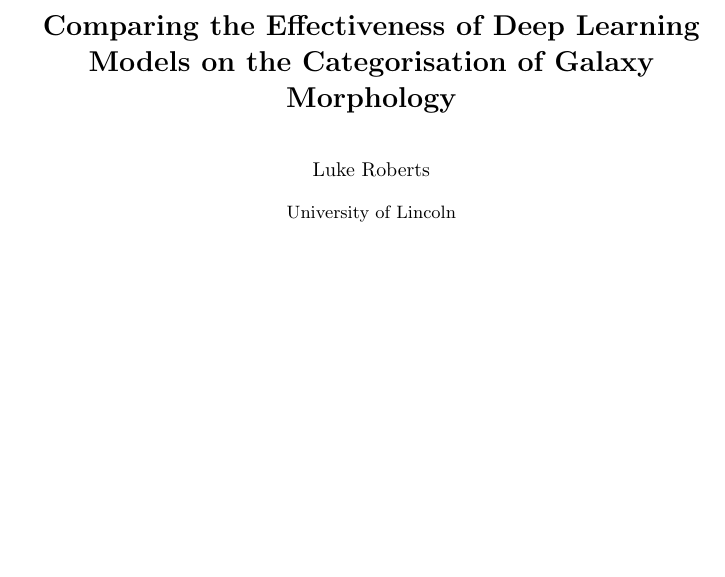
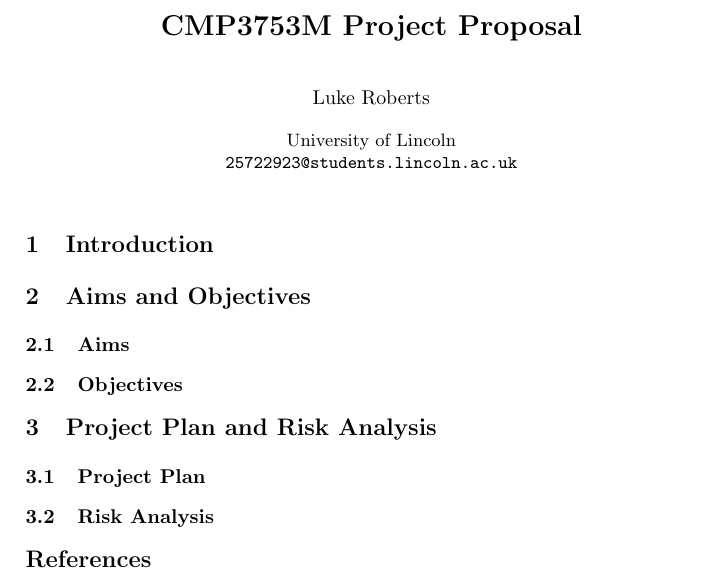
Before and after one commit to Luke-A-C-Roberts/Project, a LaTeX paper (Documentation/ProjectProposal/ProjectA1LukeRoberts.tex): part of the page, cut at the place of the change, the shorter picture padded with empty space. Compiled offline with pdfLaTeX.

Commit message:
assessment briefs

```diff
--- a/Documentation/ProjectProposal/ProjectA1LukeRoberts.tex
+++ b/Documentation/ProjectProposal/ProjectA1LukeRoberts.tex
@@ -3,9 +3,72 @@
 
 \begin{document}
 
-\title{Comparing the Effectiveness of Deep Learning Models on the Categorisation of Galaxy Morphology}
+% Comparing the Effectiveness of Deep Learning Models
+% on the Categorisation of Galaxy Morphology
+\title{CMP3753M Project Proposal}
+
 \author{Luke Roberts}
-\institute{University of Lincoln}
+
+\institute{University of Lincoln \\
+\email{25722923@students.lincoln.ac.uk}}
+
 \maketitle
 
+\section{Introduction}
+%   Overview
+% - Introduce key concepts like deep learning and
+%   image classification, and why they are relevent
+%   to study -> What are their uses?
+%
+% - Introduce galaxy morphology and the importance of
+%   further studying distant galaxies for bettering
+%   human understanding of the cosmos -> Why is it important?
+%
+% - Link the two ideas and showcase previous research,
+%   adding references when appropriate
+
+%   Paragraph 1
+% - What is deep learning and image classification
+% - Image classification accurately (but not always perfectly)
+%   catagorise images in a specific dataset
+% - (we will be using a specific dataset of images)
+% - Different image classification models work better with
+%   different themed image sets
+
+%   Paragraph 2
+% - Astronomy and understanding the universe is important
+%   for scientific research
+% - Understanding galaxy forms is a small but important part
+%   of astronomy
+% - Because of the massive amount of data produced by
+%   observatries e.g. the hubble space telescope, it takes
+%   a long time for people to accurately catagorise the
+%   growing dataset.
+% - There (therefore) exists databases of already catagorised
+%   galaxies
+% - We should therefore use this data to catagorise new
+%   images of galaxy morphology
+
+%   Conclusion
+% - We should analise which Deep Learning Model is best for
+%   catagorizing galaxies into different morphologies.
+
+\section{Aims and Objectives}
+
+\subsection{Aims}
+
+
+
+\subsection{Objectives}
+
+\section{Project Plan and Risk Analysis}
+
+\subsection{Project Plan}
+
+\subsection{Risk Analysis}
+
+\begin{thebibliography}{8}
+
+\end{thebibliography}
+
 \end{document}
```
Also changed, not shown: Documentation/ProjectProposal/CMP3753M Project Assessment 1 BRIEF 23-24.pdf (added), Documentation/ProjectProposal/CMP3753M Project Assessment 1 CRG 23-24.pdf (added), Documentation/ProjectProposal/ProjectA1LukeRoberts.pdf, 2 other files.
